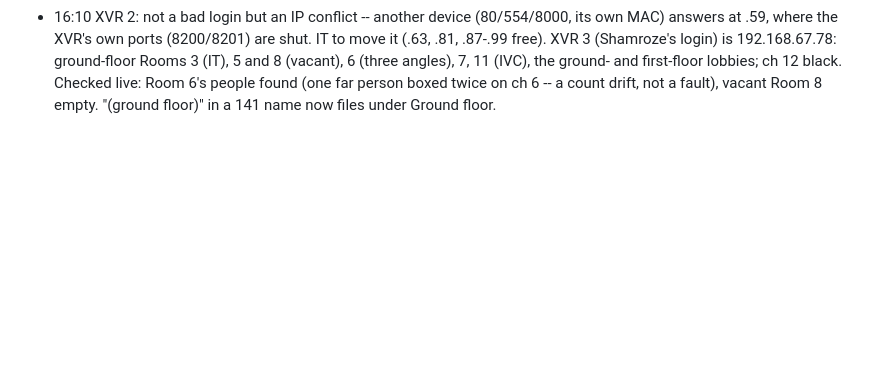
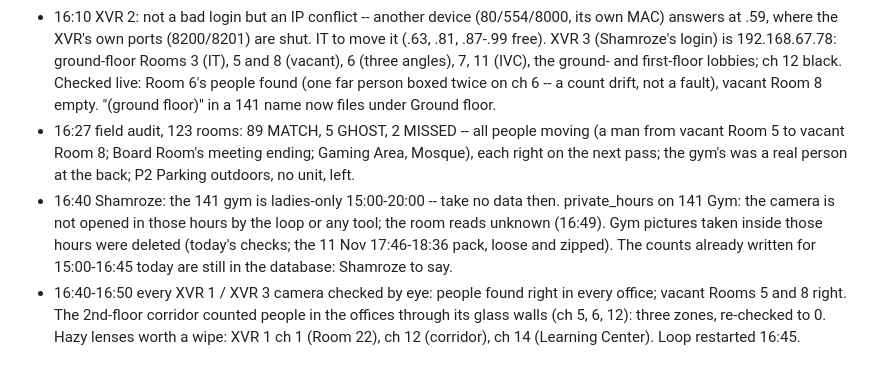
Before and after one commit to shamroze153/EnergyCam, a Markdown page: docs/night_log.md, the part around the change. GitHub-like rendering; blank space fills up the shorter version.

Commit message:
Night log: 16:27 audit, the gym's private hours, new cameras checked
Co-Authored-By: Claude Opus 5.5 <noreply@anthropic.com>

```diff
--- a/docs/night_log.md
+++ b/docs/night_log.md
@@ -215,3 +215,19 @@ Two or three lines a round; picture file names, never pictures.
   lobbies; ch 12 black. Checked live: Room 6's people found (one far
   person boxed twice on ch 6 -- a count drift, not a fault), vacant Room 8
   empty. "(ground floor)" in a 141 name now files under Ground floor.
+* 16:27 field audit, 123 rooms: 89 MATCH, 5 GHOST, 2 MISSED -- all people
+  moving (a man from vacant Room 5 to vacant Room 8; Board Room's meeting
+  ending; Gaming Area, Mosque), each right on the next pass; the gym's
+  was a real person at the back; P2 Parking outdoors, no unit, left.
+* 16:40 Shamroze: the 141 gym is ladies-only 15:00-20:00 -- take no data
+  then. private_hours on 141 Gym: the camera is not opened in those
+  hours by the loop or any tool; the room reads unknown (16:49). Gym
+  pictures taken inside those hours were deleted (today's checks; the 11
+  Nov 17:46-18:36 pack, loose and zipped). The counts already written
+  for 15:00-16:45 today are still in the database: Shamroze to say.
+* 16:40-16:50 every XVR 1 / XVR 3 camera checked by eye: people found
+  right in every office; vacant Rooms 5 and 8 right. The 2nd-floor
+  corridor counted people in the offices through its glass walls (ch 5,
+  6, 12): three zones, re-checked to 0. Hazy lenses worth a wipe: XVR 1
+  ch 1 (Room 22), ch 12 (corridor), ch 14 (Learning Center). Loop
+  restarted 16:45.
```
